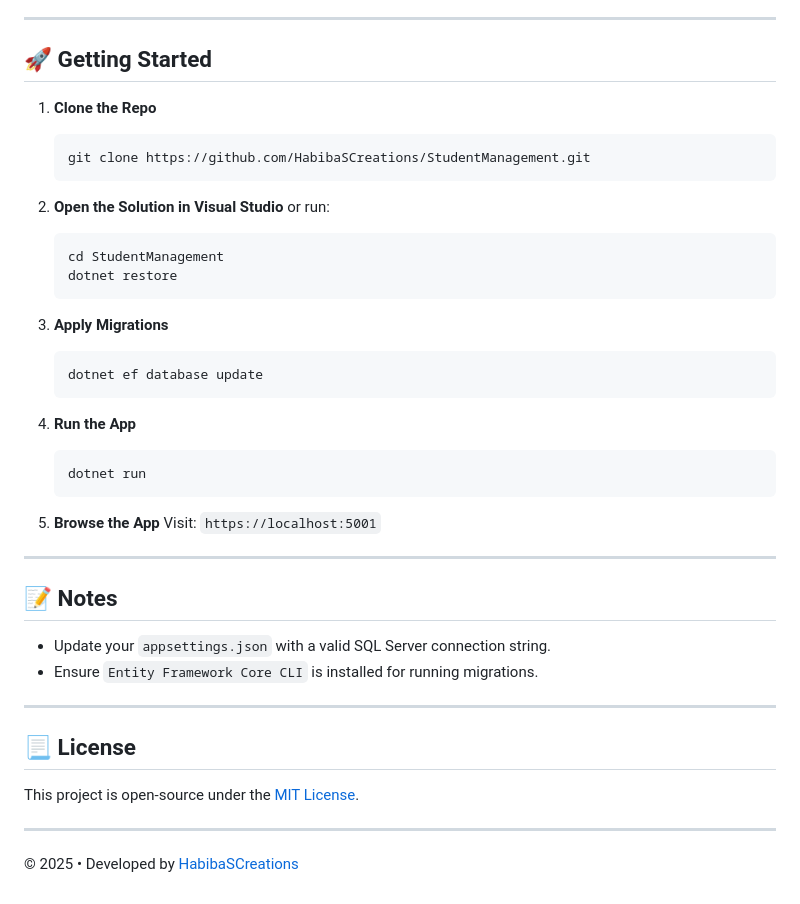
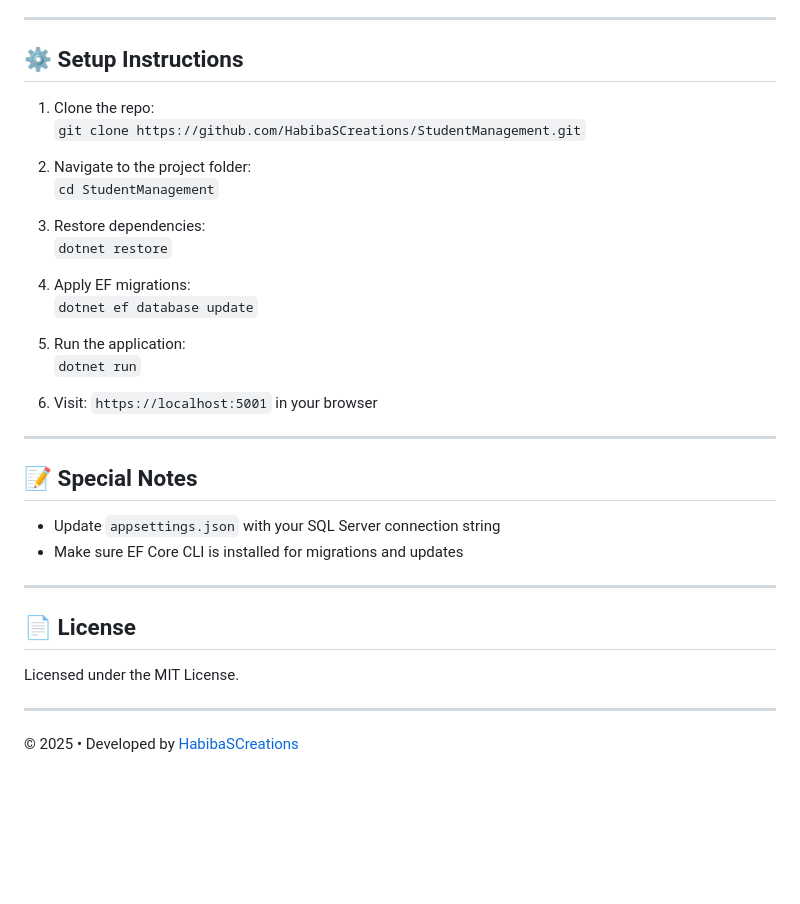
Before and after one commit to HabibaSCreations/ASP.NET-Core-MVC-CRUD-SPA-StudentManagement, a Markdown page: README.md, the part around the change printed below. Rendered like a GitHub page; blank space fills up the shorter version.

````diff
--- a/README.md
+++ b/README.md
@@ -70,44 +88,37 @@ StudentManagement/
 
 ---
 
-## 🚀 Getting Started
+## ⚙️ Setup Instructions
 
-1. **Clone the Repo**
-   ```bash
-   git clone https://github.com/HabibaSCreations/StudentManagement.git
-   ```
+1. Clone the repo:
+   `git clone https://github.com/HabibaSCreations/StudentManagement.git`
 
-2. **Open the Solution in Visual Studio** or run:
-   ```bash
-   cd StudentManagement
-   dotnet restore
-   ```
+2. Navigate to the project folder:
+   `cd StudentManagement`
 
-3. **Apply Migrations**
-   ```bash
-   dotnet ef database update
-   ```
+3. Restore dependencies:
+   `dotnet restore`
 
-4. **Run the App**
-   ```bash
-   dotnet run
-   ```
+4. Apply EF migrations:
+   `dotnet ef database update`
 
-5. **Browse the App**
-   Visit: `https://localhost:5001`
+5. Run the application:
+   `dotnet run`
+
+6. Visit: `https://localhost:5001` in your browser
 
 ---
 
-## 📝 Notes
+## 📝 Special Notes
 
-- Update your `appsettings.json` with a valid SQL Server connection string.
-- Ensure `Entity Framework Core CLI` is installed for running migrations.
+- Update `appsettings.json` with your SQL Server connection string
+- Make sure EF Core CLI is installed for migrations and updates
 
 ---
 
-## 📃 License
+## 📄 License
 
-This project is open-source under the [MIT License](LICENSE).
+Licensed under the MIT License.
 
 ---
 
````
Also changed, not shown: other parts of README.md (+53 -35 lines).
